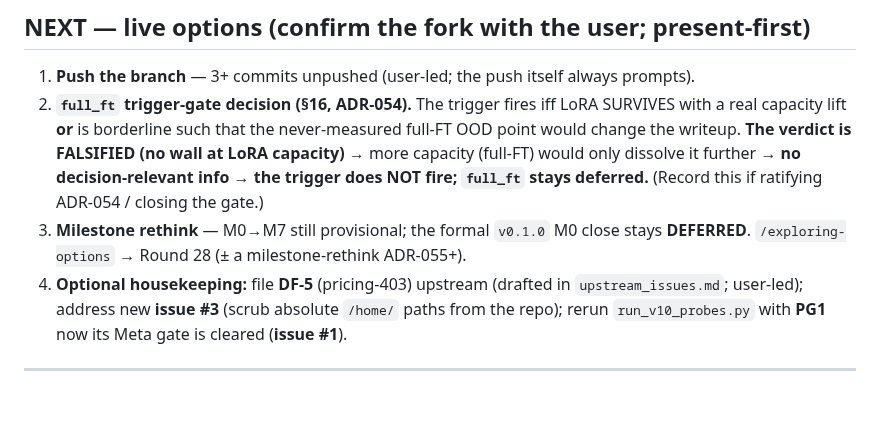
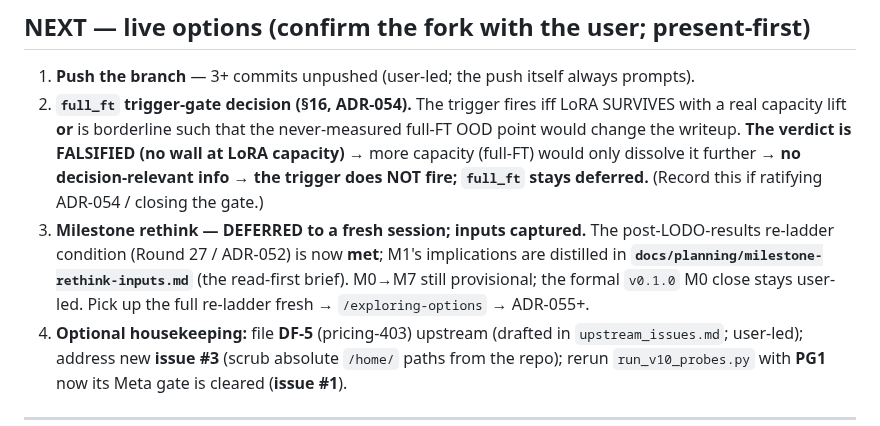
Before and after one commit to brandon-behring/prompt-injection-portfolio, a Markdown page: docs/planning/SESSION-HANDOFF.md, the part around the change. GitHub-like rendering; blank space fills up the shorter version.

```diff
--- a/docs/planning/SESSION-HANDOFF.md
+++ b/docs/planning/SESSION-HANDOFF.md
@@ -43,8 +43,10 @@ verdict" + `criteria.md` footer. **Issue #2 CLOSED.**
    **The verdict is FALSIFIED (no wall at LoRA capacity)** → more capacity (full-FT) would only dissolve it
    further → **no decision-relevant info → the trigger does NOT fire; `full_ft` stays deferred.** (Record this
    if ratifying ADR-054 / closing the gate.)
-3. **Milestone rethink** — M0→M7 still provisional; the formal `v0.1.0` M0 close stays **DEFERRED**.
-   `/exploring-options` → Round 28 (± a milestone-rethink ADR-055+).
+3. **Milestone rethink — DEFERRED to a fresh session; inputs captured.** The post-LODO-results re-ladder
+   condition (Round 27 / ADR-052) is now **met**; M1's implications are distilled in
+   **`docs/planning/milestone-rethink-inputs.md`** (the read-first brief). M0→M7 still provisional; the
+   formal `v0.1.0` M0 close stays user-led. Pick up the full re-ladder fresh → `/exploring-options` → ADR-055+.
 4. **Optional housekeeping:** file **DF-5** (pricing-403) upstream (drafted in `upstream_issues.md`; user-led);
    address new **issue #3** (scrub absolute `/home/` paths from the repo); rerun `run_v10_probes.py` with **PG1**
    now its Meta gate is cleared (**issue #1**).
```
Also changed, not shown: docs/planning/milestone-rethink-inputs.md (added, +53 -0 lines).
